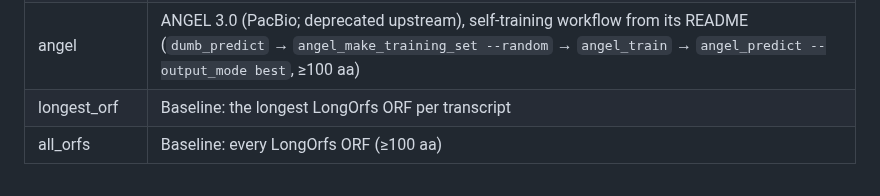
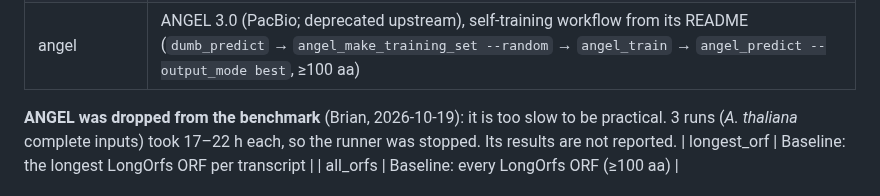
Before and after one commit to TransDecoder/TransDecoderPaper, a Markdown page: benchmark_v2/README.md, the part around the change. Drawn GitHub-style.

Commit message:
benchmark README: record that ANGEL was dropped (too slow)
Co-Authored-By: Claude Opus 5.5 (1M context) <noreply@anthropic.com>

```diff
--- a/benchmark_v2/README.md
+++ b/benchmark_v2/README.md
@@ -68,6 +68,8 @@ Stranded inputs are run strand-specifically:
 | borf | Borf 1.2, defaults (`-s` when unstranded) |
 | rnasamba | RNAsamba 0.2.5 with the authors' human weights (full-length / partial). Forward strand only, so stranded inputs only; proteins mapped back to transcript coordinates |
 | angel | ANGEL 3.0 (PacBio; deprecated upstream), self-training workflow from its README (`dumb_predict` → `angel_make_training_set --random` → `angel_train` → `angel_predict --output_mode best`, ≥100 aa) |
+
+**ANGEL was dropped from the benchmark** (Brian, 2026-10-19): it is too slow to be practical. 3 runs (*A. thaliana* complete inputs) took 17–22 h each, so the runner was stopped. Its results are not reported.
 | longest_orf | Baseline: the longest LongOrfs ORF per transcript |
 | all_orfs | Baseline: every LongOrfs ORF (≥100 aa) |
 
```
